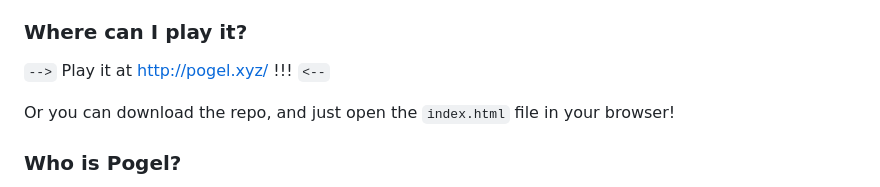
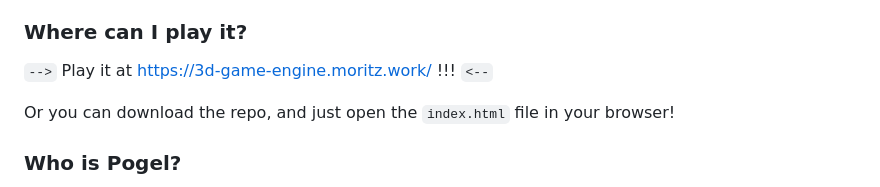
Before and after one commit to justMoritz/3d-game-engine, a Markdown page: README.md, the part around the change. Drawn GitHub-style.

```diff
--- a/README.md
+++ b/README.md
@@ -12,7 +12,7 @@ I am working on a Canvas/Color version, there's a branch for it, which includes
 Based on the Javidx9 code-it-yourself, but re-written and optimized in JavaScript for your browser, this is a quick rundown or the text-only 3D engine complete with mouselook, sprites, textures, lighting, water and more!
 
 ### Where can I play it?
-`-->` Play it at http://pogel.xyz/ !!! `<--`
+`-->` Play it at https://3d-game-engine.moritz.work/ !!! `<--`
 
 Or you can download the repo, and just open the `index.html` file in your browser!
 
```
